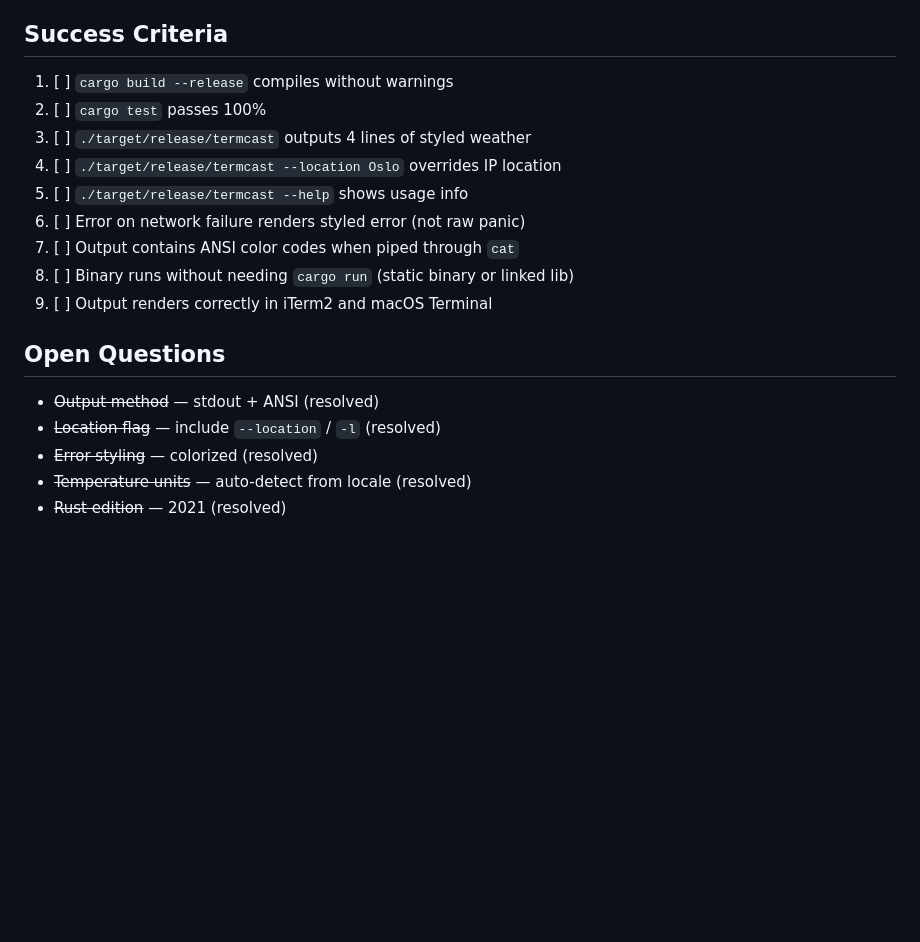
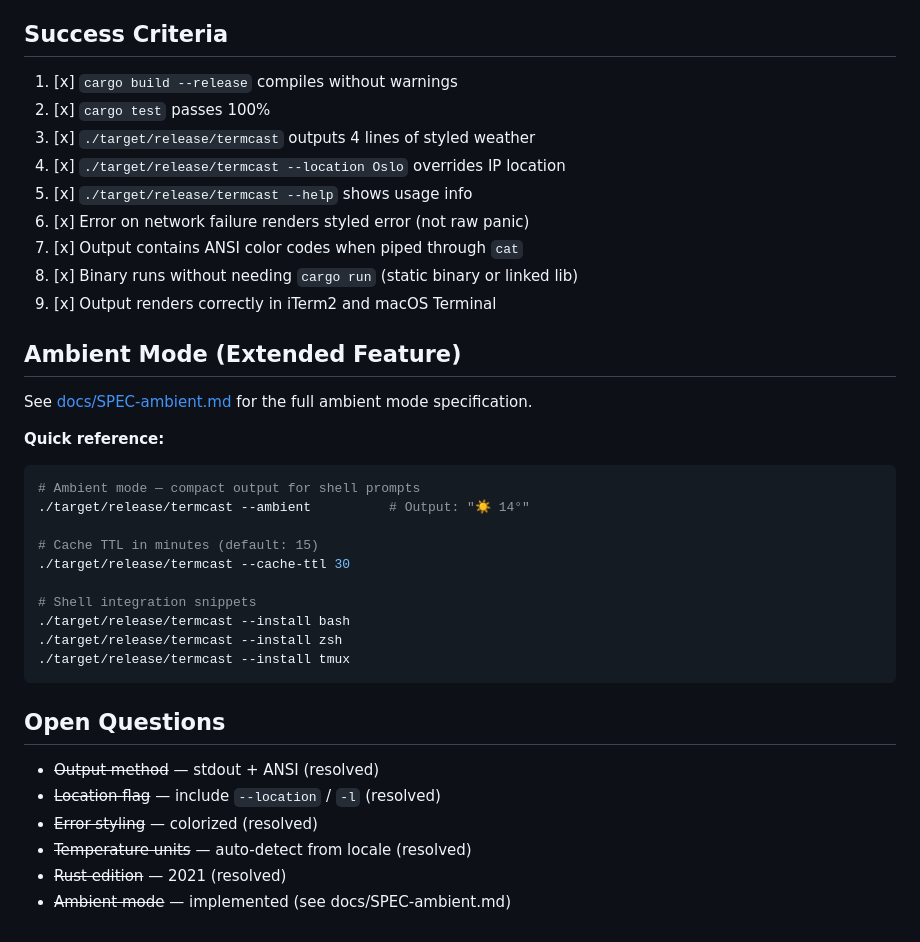
Before and after one commit to gripebomb/termcast, a Markdown page: SPEC.md, the part around the change. GitHub-like rendering; blank space fills up the shorter version.

````diff
--- a/SPEC.md
+++ b/SPEC.md
@@ -127,15 +127,34 @@ match code {
 
 ## Success Criteria
 
-1. [ ] `cargo build --release` compiles without warnings
-2. [ ] `cargo test` passes 100%
-3. [ ] `./target/release/termcast` outputs 4 lines of styled weather
-4. [ ] `./target/release/termcast --location Oslo` overrides IP location
-5. [ ] `./target/release/termcast --help` shows usage info
-6. [ ] Error on network failure renders styled error (not raw panic)
-7. [ ] Output contains ANSI color codes when piped through `cat`
-8. [ ] Binary runs without needing `cargo run` (static binary or linked lib)
-9. [ ] Output renders correctly in iTerm2 and macOS Terminal
+1. [x] `cargo build --release` compiles without warnings
+2. [x] `cargo test` passes 100%
+3. [x] `./target/release/termcast` outputs 4 lines of styled weather
+4. [x] `./target/release/termcast --location Oslo` overrides IP location
+5. [x] `./target/release/termcast --help` shows usage info
+6. [x] Error on network failure renders styled error (not raw panic)
+7. [x] Output contains ANSI color codes when piped through `cat`
+8. [x] Binary runs without needing `cargo run` (static binary or linked lib)
+9. [x] Output renders correctly in iTerm2 and macOS Terminal
+
+## Ambient Mode (Extended Feature)
+
+See [docs/SPEC-ambient.md](docs/SPEC-ambient.md) for the full ambient mode specification.
+
+**Quick reference:**
+
+```bash
+# Ambient mode — compact output for shell prompts
+./target/release/termcast --ambient          # Output: "☀️ 14°"
+
+# Cache TTL in minutes (default: 15)
+./target/release/termcast --cache-ttl 30
+
+# Shell integration snippets
+./target/release/termcast --install bash
+./target/release/termcast --install zsh
+./target/release/termcast --install tmux
+```
 
 ## Open Questions
 
@@ -144,3 +163,4 @@ match code {
 - ~~Error styling~~ — colorized (resolved)
 - ~~Temperature units~~ — auto-detect from locale (resolved)
 - ~~Rust edition~~ — 2021 (resolved)
+- ~~Ambient mode~~ — implemented (see docs/SPEC-ambient.md)
````
Also changed, not shown: README.md (added, +141 -0 lines).
